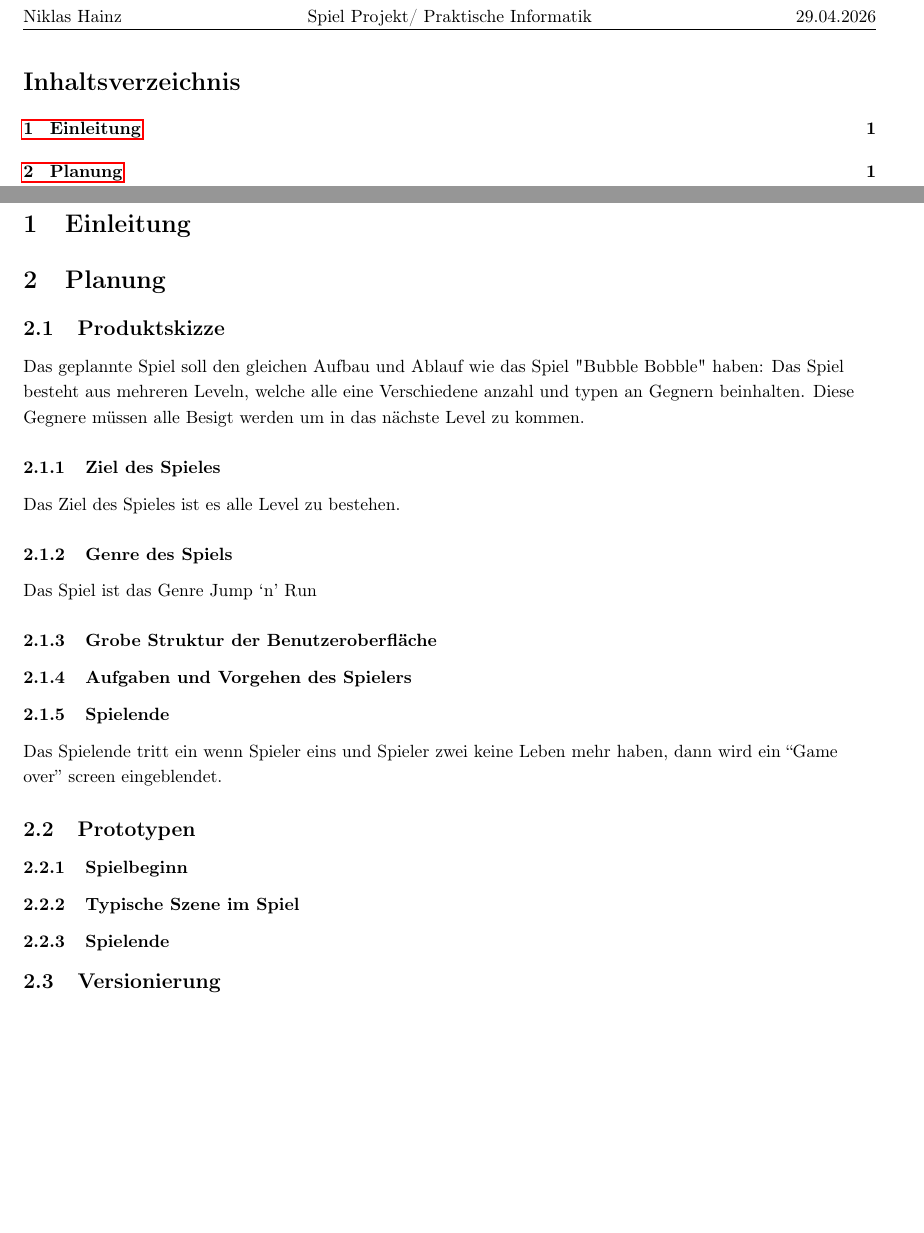
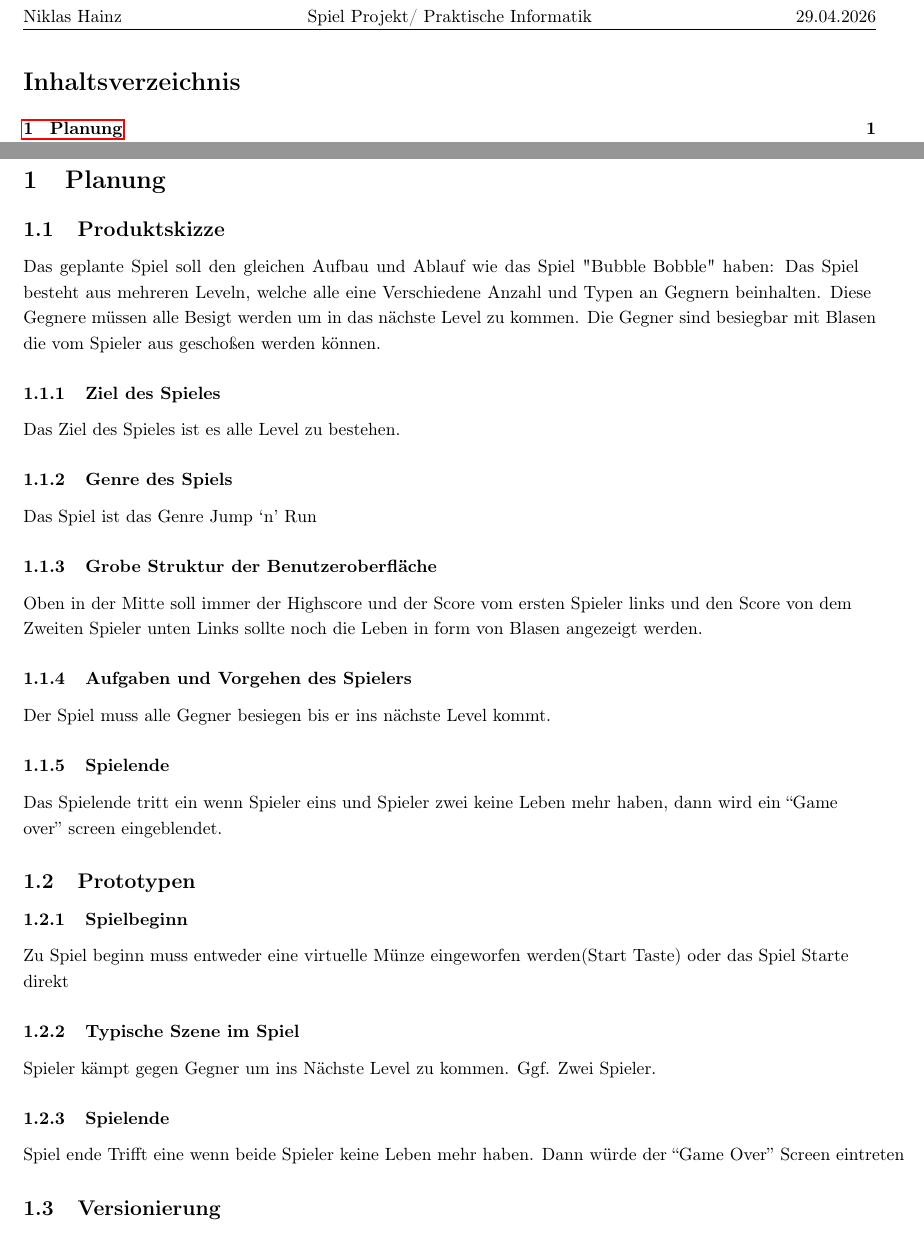
Before and after one commit to Tischpflanze02/bubble_bobble_remake, a LaTeX document (doku/dokumentation.tex): two parts of pages 2 and 3 of 3, joined at a grey line, cut so that both start at the same text, the shorter picture padded with empty space. Compiled offline with pdfLaTeX.

Commit message:
Mehr infos hinzugefügt zu den Punkten Plannung bzw. Produktskizze und Prototypen

```diff
--- a/doku/dokumentation.tex
+++ b/doku/dokumentation.tex
@@ -73,14 +73,14 @@
 
 
 
-\section{Einleitung}
+%\section{Einleitung}
 
 \section{Planung}
 
 \subsection{Produktskizze}
-
-Das geplannte Spiel soll den gleichen Aufbau und Ablauf wie das Spiel "Bubble Bobble" haben: Das Spiel besteht aus mehreren Leveln, welche alle eine Verschiedene anzahl und typen an Gegnern beinhalten. Diese Gegnere müssen alle Besigt werden um in das nächste Level zu kommen.
-
+{\Blocksatz
+Das geplante Spiel soll den gleichen Aufbau und Ablauf wie das Spiel "Bubble Bobble" haben: Das Spiel besteht aus mehreren Leveln, welche alle eine Verschiedene Anzahl und Typen an Gegnern beinhalten. Diese Gegnere müssen alle Besigt werden um in das nächste Level zu kommen. Die Gegner sind besiegbar mit Blasen die vom Spieler aus geschoßen werden können.
+}
 
 \subsubsection{Ziel des Spieles}
 
@@ -93,21 +93,29 @@ Das Spiel ist das Genre Jump `n' Run
 
 \subsubsection{Grobe Struktur der Benutzeroberfläche}
 
+Oben in der Mitte soll immer der Highscore und der Score vom ersten Spieler links und den Score von dem Zweiten Spieler unten Links sollte noch die Leben in form von Blasen angezeigt werden.
+
 \subsubsection{Aufgaben und Vorgehen des Spielers}
+
+Der Spiel muss alle Gegner besiegen bis er ins nächste Level kommt.
 
 \subsubsection{Spielende}
 
 Das Spielende tritt ein wenn Spieler eins und Spieler zwei keine Leben mehr haben, dann wird ein ``Game over'' screen eingeblendet.
 
-
-
 \subsection{Prototypen}
 
 \subsubsection{Spielbeginn}
 
+Zu Spiel beginn muss entweder eine virtuelle Münze eingeworfen werden(Start Taste) oder das Spiel Starte direkt
+
 \subsubsection{Typische Szene im Spiel}
 
+Spieler kämpt gegen Gegner um ins Nächste Level zu kommen. Ggf. Zwei Spieler.
+
 \subsubsection{Spielende}
+
+Spiel ende Trifft eine wenn beide Spieler keine Leben mehr haben. Dann würde der  ``Game Over''  Screen eintreten
 
 \subsection{Versionierung}
 
```
Also changed, not shown: doku/dokumentation.pdf, 6 other files.
